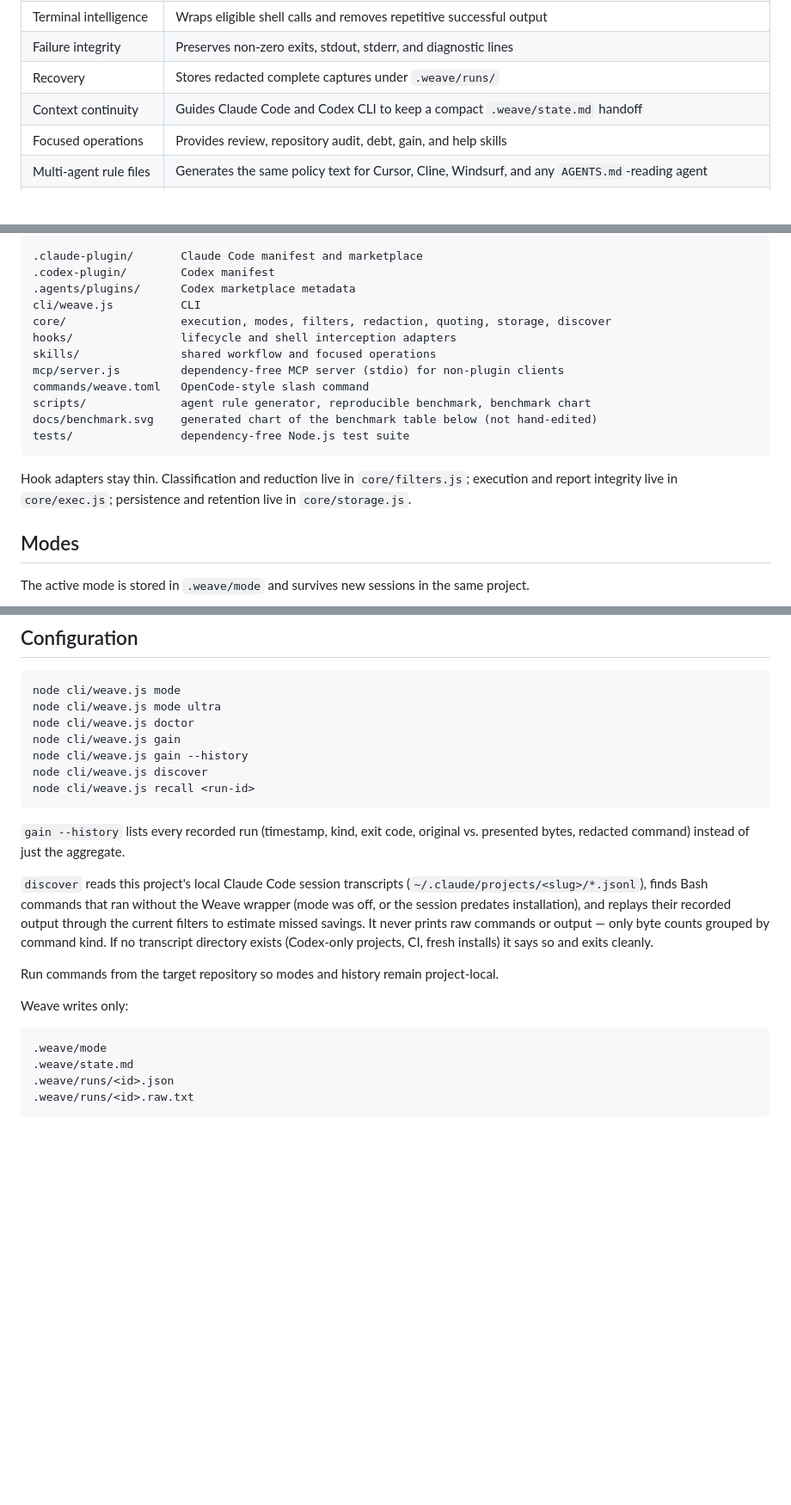
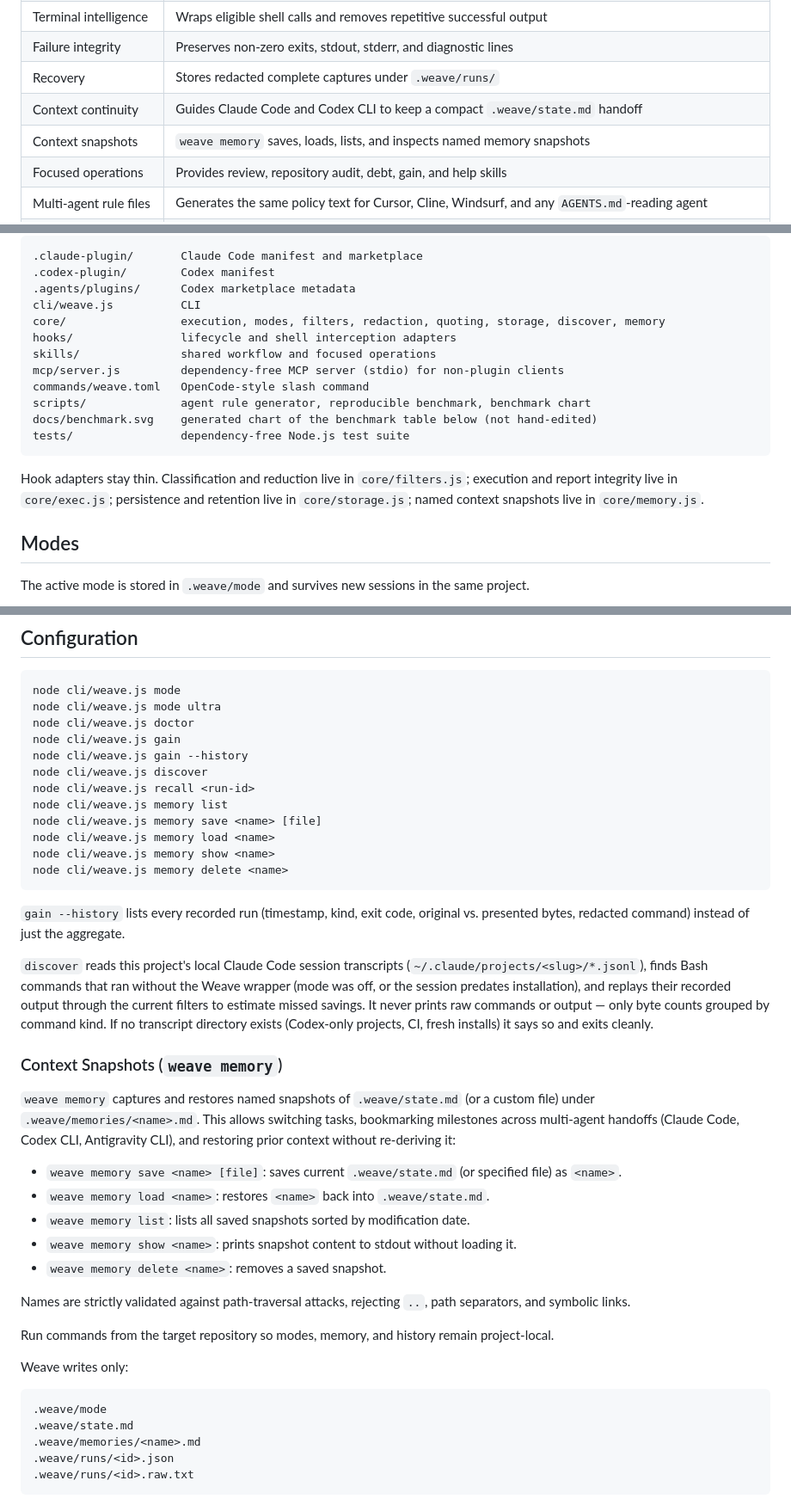
Before and after one commit to GabrielKqw/weave, a Markdown page: README.md, 3 parts joined by grey strips. Shown at 86% size. Rendered like a GitHub page; blank space fills up the shorter version.

````diff
--- a/README.md
+++ b/README.md
@@ -74,6 +74,7 @@ flowchart TD
 | Failure integrity | Preserves non-zero exits, stdout, stderr, and diagnostic lines |
 | Recovery | Stores redacted complete captures under `.weave/runs/` |
 | Context continuity | Guides Claude Code and Codex CLI to keep a compact `.weave/state.md` handoff |
+| Context snapshots | `weave memory` saves, loads, lists, and inspects named memory snapshots |
 | Focused operations | Provides review, repository audit, debt, gain, and help skills |
 | Multi-agent rule files | Generates the same policy text for Cursor, Cline, Windsurf, and any `AGENTS.md`-reading agent |
 | MCP server | Serves policy, gain, and discover over stdio JSON-RPC for MCP-capable clients without a native plugin integration |
@@ -101,7 +102,7 @@ flowchart LR
 .codex-plugin/        Codex manifest
 .agents/plugins/      Codex marketplace metadata
 cli/weave.js          CLI
-core/                 execution, modes, filters, redaction, quoting, storage, discover
+core/                 execution, modes, filters, redaction, quoting, storage, discover, memory
 hooks/                lifecycle and shell interception adapters
 skills/               shared workflow and focused operations
 mcp/server.js         dependency-free MCP server (stdio) for non-plugin clients
@@ -111,7 +112,7 @@ docs/benchmark.svg    generated chart of the benchmark table below (not hand-edi
 tests/                dependency-free Node.js test suite
 ```
 
-Hook adapters stay thin. Classification and reduction live in `core/filters.js`; execution and report integrity live in `core/exec.js`; persistence and retention live in `core/storage.js`.
+Hook adapters stay thin. Classification and reduction live in `core/filters.js`; execution and report integrity live in `core/exec.js`; persistence and retention live in `core/storage.js`; named context snapshots live in `core/memory.js`.
 
 ## Modes
 
@@ -300,19 +301,37 @@ node cli/weave.js gain
 node cli/weave.js gain --history
 node cli/weave.js discover
 node cli/weave.js recall <run-id>
+node cli/weave.js memory list
+node cli/weave.js memory save <name> [file]
+node cli/weave.js memory load <name>
+node cli/weave.js memory show <name>
+node cli/weave.js memory delete <name>
 ```
 
 `gain --history` lists every recorded run (timestamp, kind, exit code, original vs. presented bytes, redacted command) instead of just the aggregate.
 
 `discover` reads this project's local Claude Code session transcripts (`~/.claude/projects/<slug>/*.jsonl`), finds Bash commands that ran without the Weave wrapper (mode was off, or the session predates installation), and replays their recorded output through the current filters to estimate missed savings. It never prints raw commands or output — only byte counts grouped by command kind. If no transcript directory exists (Codex-only projects, CI, fresh installs) it says so and exits cleanly.
 
-Run commands from the target repository so modes and history remain project-local.
+### Context Snapshots (`weave memory`)
+
+`weave memory` captures and restores named snapshots of `.weave/state.md` (or a custom file) under `.weave/memories/<name>.md`. This allows switching tasks, bookmarking milestones across multi-agent handoffs (Claude Code, Codex CLI, Antigravity CLI), and restoring prior context without re-deriving it:
+
+* `weave memory save <name> [file]`: saves current `.weave/state.md` (or specified file) as `<name>`.
+* `weave memory load <name>`: restores `<name>` back into `.weave/state.md`.
+* `weave memory list`: lists all saved snapshots sorted by modification date.
+* `weave memory show <name>`: prints snapshot content to stdout without loading it.
+* `weave memory delete <name>`: removes a saved snapshot.
+
+Names are strictly validated against path-traversal attacks, rejecting `..`, path separators, and symbolic links.
+
+Run commands from the target repository so modes, memory, and history remain project-local.
 
 Weave writes only:
 
 ```text
 .weave/mode
 .weave/state.md
+.weave/memories/<name>.md
 .weave/runs/<id>.json
 .weave/runs/<id>.raw.txt
 ```
````
Also changed, not shown: README.pt-BR.md (+22 -3 lines).
